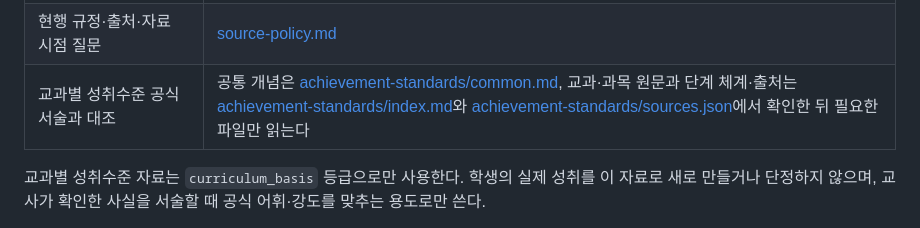
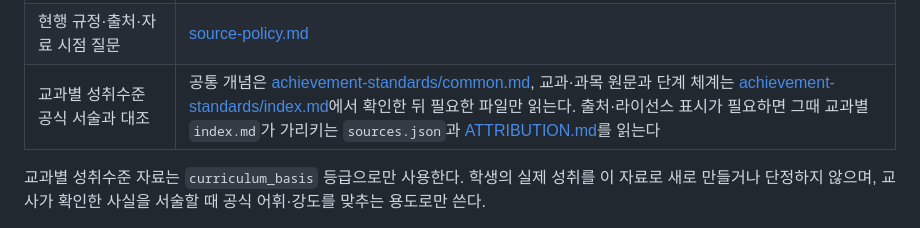
Before and after one commit to blueshadow62/korean-school-records-toolkit, a Markdown page: skills/write-school-records/SKILL.md, the part around the change. Rendered like a GitHub page.

Commit message:
perf(skill): 성취수준 라우팅에서 sources.json 선행 읽기를 제거
라우팅 표가 index.md와 sources.json을 함께 "확인"하라고 지시해, 어느
과목 파일을 읽을지 정하는 단계에서 21.6KB 출처 메타데이터까지 읽게
유도했다. 길 찾기에 필요한 정보는 index.md에만 있다.

출처 표시가 실제로 필요한 시점에는 교과별 index.md가 이미 sources.json을
가리키고 있으므로, 그 경로를 명시하는 것으로 대체했다. 출처 정보 접근성은
그대로 두고 상시 읽기 비용만 없앤다.

Co-Authored-By: Claude Opus 5 <noreply@anthropic.com>

```diff
--- a/skills/write-school-records/SKILL.md
+++ b/skills/write-school-records/SKILL.md
@@ -44,7 +44,7 @@ license: CC-BY-NC-SA-4.0
 | 공학·컴퓨터·교육·예술·융합 전공 렌즈 | [major-technology-arts.md](references/major-technology-arts.md) |
 | 초안·첨삭의 문장 품질 정밀화 | [evidence-writing-guide.md](references/evidence-writing-guide.md) |
 | 현행 규정·출처·자료 시점 질문 | [source-policy.md](references/source-policy.md) |
-| 교과별 성취수준 공식 서술과 대조 | 공통 개념은 [achievement-standards/common.md](references/achievement-standards/common.md), 교과·과목 원문과 단계 체계·출처는 [achievement-standards/index.md](references/achievement-standards/index.md)와 [achievement-standards/sources.json](references/achievement-standards/sources.json)에서 확인한 뒤 필요한 파일만 읽는다 |
+| 교과별 성취수준 공식 서술과 대조 | 공통 개념은 [achievement-standards/common.md](references/achievement-standards/common.md), 교과·과목 원문과 단계 체계는 [achievement-standards/index.md](references/achievement-standards/index.md)에서 확인한 뒤 필요한 파일만 읽는다. 출처·라이선스 표시가 필요하면 그때 교과별 `index.md`가 가리키는 `sources.json`과 [ATTRIBUTION.md](references/achievement-standards/ATTRIBUTION.md)를 읽는다 |
 
 교과별 성취수준 자료는 `curriculum_basis` 등급으로만 사용한다. 학생의 실제 성취를 이 자료로 새로 만들거나 단정하지 않으며, 교사가 확인한 사실을 서술할 때 공식 어휘·강도를 맞추는 용도로만 쓴다.
 
```
